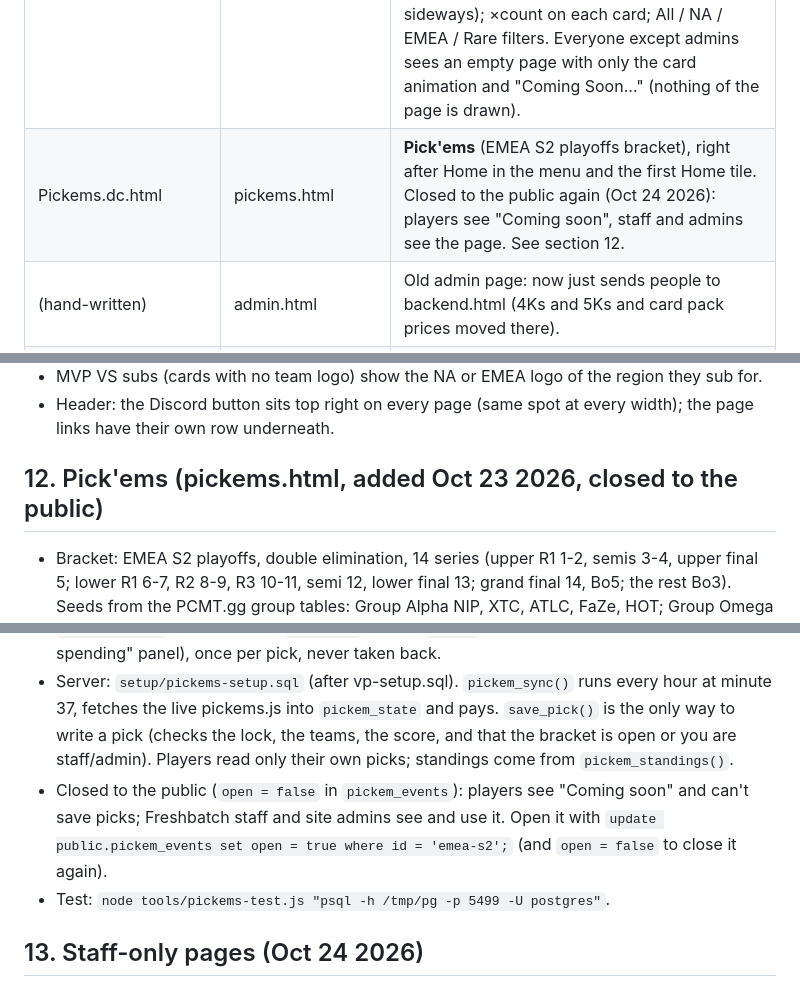
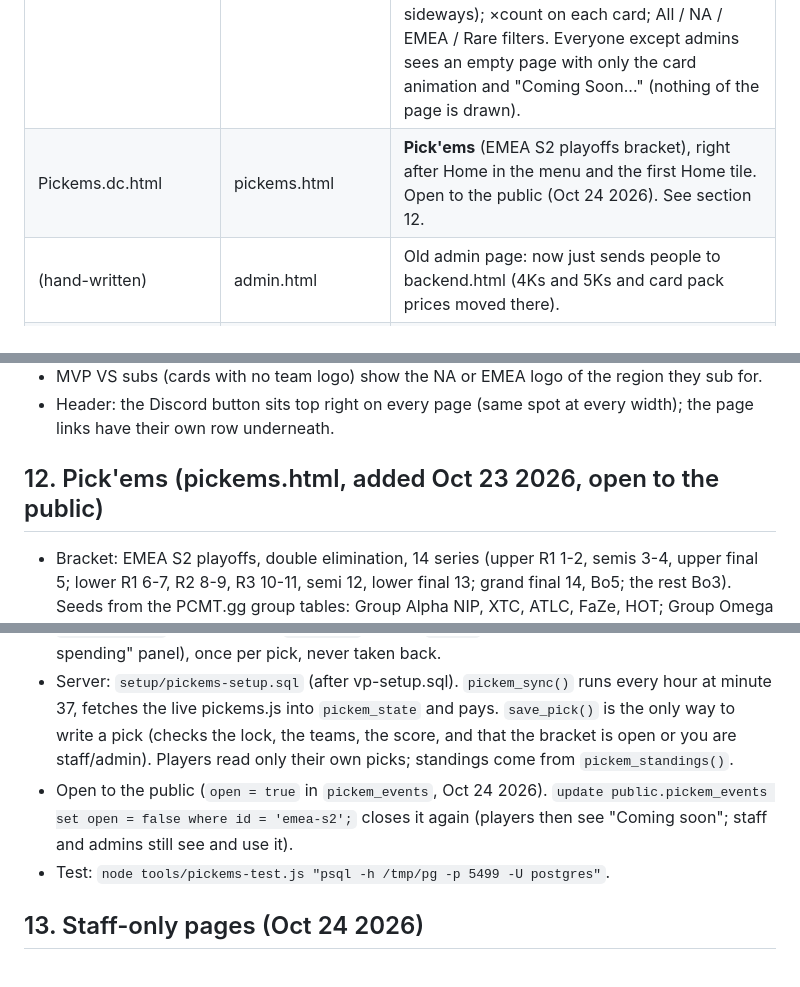
Before and after one commit to deadpancakelinus/pcmt-fantasy-decks, a Markdown page: HANDOFF.md, 3 parts joined by grey strips. Rendered like a GitHub page.

Commit message:
Pick'ems open to the public

```diff
--- a/HANDOFF.md
+++ b/HANDOFF.md
@@ -27,7 +27,7 @@ Start here. It covers what exists, how changes are made and shipped, and what's
 | (removed) | transactions.html | Redirects to store.html#credits. Paychecks and spending now live at the bottom of the Store. |
 | Store.dc.html | store.html | **Store**: The Bank, NA and EMEA card packs (buy with VP, then the pack opening plays with the cards you pulled), and the variants found in packs (The Role of Yoru: Rare, NA). Everyone except admins sees an empty page with only the card animation and "Coming Soon..." (nothing of the page is drawn). |
 | Library.dc.html | library.html | **Library** (right after Store): every card the player owns from packs, MVP VS-size with their MVP VS stats (from trumps-cards.js), one row per rarity (Rare, Common, ...), rarest first; each row is a fanned stack with faces showing, and hovering or tapping a card lifts it out (phones: one stack per row you swipe sideways); ×count on each card; All / NA / EMEA / Rare filters. Everyone except admins sees an empty page with only the card animation and "Coming Soon..." (nothing of the page is drawn). |
-| Pickems.dc.html | pickems.html | **Pick'ems** (EMEA S2 playoffs bracket), right after Home in the menu and the first Home tile. Closed to the public again (Oct 24 2026): players see "Coming soon", staff and admins see the page. See section 12. |
+| Pickems.dc.html | pickems.html | **Pick'ems** (EMEA S2 playoffs bracket), right after Home in the menu and the first Home tile. Open to the public (Oct 24 2026). See section 12. |
 | (hand-written) | admin.html | Old admin page: now just sends people to backend.html (4Ks and 5Ks and card pack prices moved there). |
 | (hand-written) | mvp-vs.html | **MVP VS** card game (see section 9). Its board MvpVs.dc.html is only the old "Coming soon" design and is not built. |
 
@@ -143,7 +143,7 @@ Tables: `profiles`, `deck_history` (insert-only, server timestamps, 60/hour limi
 - MVP VS subs (cards with no team logo) show the NA or EMEA logo of the region they sub for.
 - Header: the Discord button sits top right on every page (same spot at every width); the page links have their own row underneath.
 
-## 12. Pick'ems (pickems.html, added Oct 23 2026, closed to the public)
+## 12. Pick'ems (pickems.html, added Oct 23 2026, open to the public)
 
 - Bracket: EMEA S2 playoffs, double elimination, 14 series (upper R1 1-2, semis 3-4, upper final 5; lower R1 6-7, R2 8-9, R3 10-11, semi 12, lower final 13; grand final 14, Bo5; the rest Bo3). Seeds from the PCMT.gg group tables: Group Alpha NIP, XTC, ATLC, FaZe, HOT; Group Omega SOG, NATS, NOOT, LARP, SEAL. NA S3 has no pick'ems.
 - Data: `pickems.js` (strict JSON like data.js; hand-written, never overwritten by a build). Each series has `a`/`b` (a seed like `A2`, or `W1` / `L1` = winner / loser of series 1), `bo`, `start` (when picks lock; null = not announced), `score` ([a maps, b maps] once finished) and `url`. Keep it up to date from PCMT.gg: add each series' `start` and `url` as soon as it is listed, and its `score` when it ends. The match check does this too.
@@ -154,7 +154,7 @@ Tables: `profiles`, `deck_history` (insert-only, server timestamps, 60/hour limi
 - Under the bracket: the Save picks row, then Standings (no heading, just the manager search), as wide as the bracket, styled like the Leaderboard's rankings (gold #1, your row pinned). Columns: Picked (picks made) and Points.
 - Scoring: 1 point and 20 Credits for the right winner (`credits_win` in `pickem_events`; `credits_exact` is 0). Paid into `vp_ledger` as kind `pickem` (shown in the Store's "Paychecks and spending" panel), once per pick, never taken back.
 - Server: `setup/pickems-setup.sql` (after vp-setup.sql). `pickem_sync()` runs every hour at minute 37, fetches the live pickems.js into `pickem_state` and pays. `save_pick()` is the only way to write a pick (checks the lock, the teams, the score, and that the bracket is open or you are staff/admin). Players read only their own picks; standings come from `pickem_standings()`.
-- Closed to the public (`open = false` in `pickem_events`): players see "Coming soon" and can't save picks; Freshbatch staff and site admins see and use it. Open it with `update public.pickem_events set open = true where id = 'emea-s2';` (and `open = false` to close it again).
+- Open to the public (`open = true` in `pickem_events`, Oct 24 2026). `update public.pickem_events set open = false where id = 'emea-s2';` closes it again (players then see "Coming soon"; staff and admins still see and use it).
 - Test: `node tools/pickems-test.js "psql -h /tmp/pg -p 5499 -U postgres"`.
 
 ## 13. Staff-only pages (Oct 24 2026)
```
